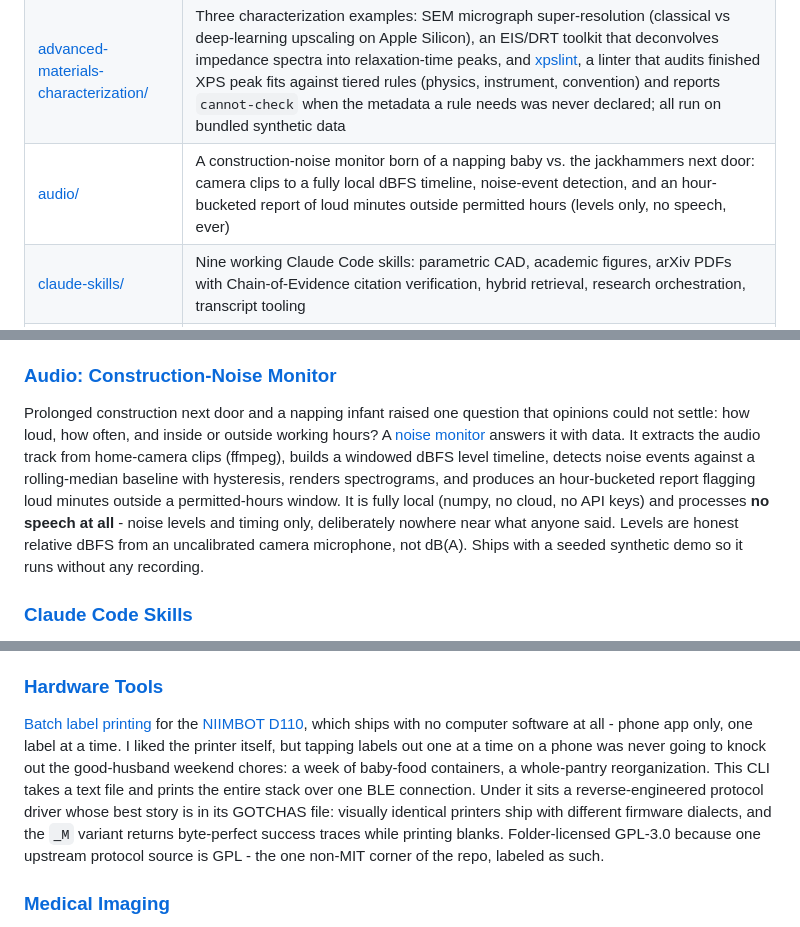
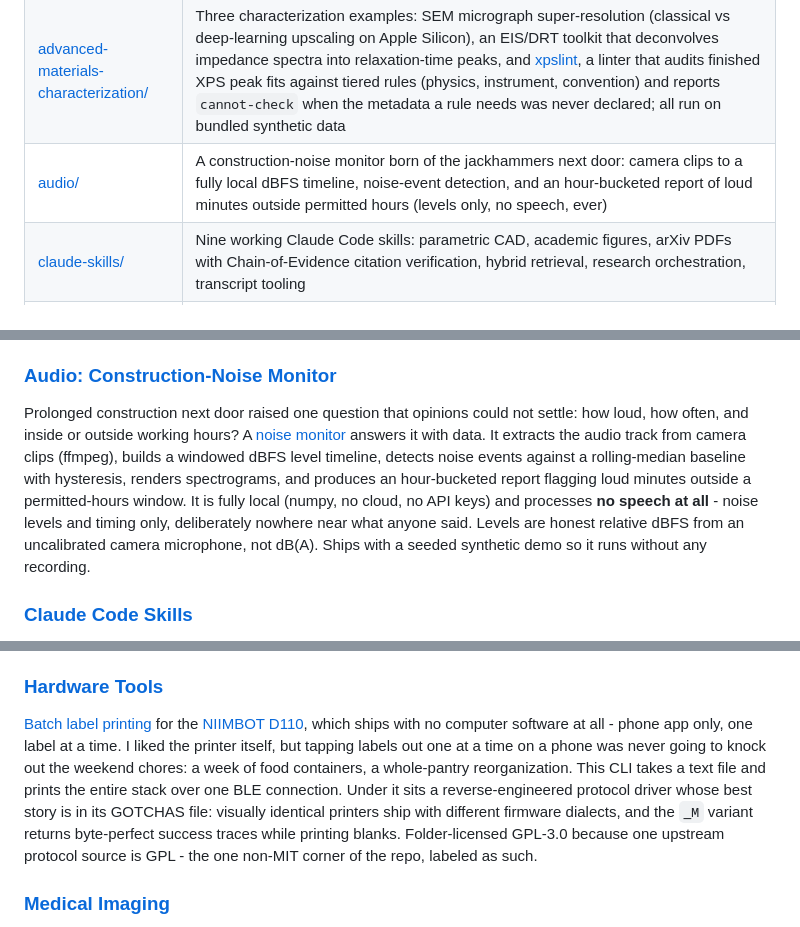
Before and after one commit to chojay/side-quests, a Markdown page: README.md, 3 parts joined by grey strips. GitHub-like rendering.

```diff
--- a/README.md
+++ b/README.md
@@ -20,7 +20,7 @@ Everything here shares three habits:
 |---|---|
 | [ai-tooling/](ai-tooling/) | Two local-first tools over your own paper library: a Zotero 7 plugin doing on-device retrieval (BM25 + ONNX embeddings) with only the most relevant passages sent to Claude, and a fully offline [Ollama](https://ollama.com/) batch summarizer that writes one structured Markdown note per PDF (its v1 notes are withdrawn: the context length was never set, so long papers were most likely cut without notice); plus a guard rail for coding agents, a queue that runs their memory-heavy jobs one at a time |
 | [advanced-materials-characterization/](advanced-materials-characterization/) | Three characterization examples: SEM micrograph super-resolution (classical vs deep-learning upscaling on Apple Silicon), an EIS/DRT toolkit that deconvolves impedance spectra into relaxation-time peaks, and [xpslint](advanced-materials-characterization/xpslint/), a linter that audits finished XPS peak fits against tiered rules (physics, instrument, convention) and reports `cannot-check` when the metadata a rule needs was never declared; all run on bundled synthetic data |
-| [audio/](audio/) | A construction-noise monitor born of a napping baby vs. the jackhammers next door: camera clips to a fully local dBFS timeline, noise-event detection, and an hour-bucketed report of loud minutes outside permitted hours (levels only, no speech, ever) |
+| [audio/](audio/) | A construction-noise monitor born of the jackhammers next door: camera clips to a fully local dBFS timeline, noise-event detection, and an hour-bucketed report of loud minutes outside permitted hours (levels only, no speech, ever) |
 | [claude-skills/](claude-skills/) | Nine working Claude Code skills: parametric CAD, academic figures, arXiv PDFs with Chain-of-Evidence citation verification, hybrid retrieval, research orchestration, transcript tooling |
 | [computational-materials/](computational-materials/) | Materials Project interface-reaction screening (gate-dielectric stability, an 18-gas etch-chemistry study at 0 K vs 300 K, a caught-and-fixed API data bug), a scriptable SRIM/TRIM wrapper that drives ion-transport sputtering simulations across a parameter grid headless in Docker, and a [band-diagram kit](computational-materials/band-diagram-kit/) that draws the heterojunction band-bending figure everyone hand-draws, from an Anderson-rule construction with a built-in self-consistency check |
 | [espresso-gaggiuino/](espresso-gaggiuino/) | An open-source machine mod run as a data project: 639-shot telemetry corpus, drift detection, troubleshooting as differential diagnosis |
@@ -80,7 +80,7 @@ The third takes aim at a methods problem rather than an instrument. XPS peak fit
 
 ### [Audio: Construction-Noise Monitor](audio/)
 
-Prolonged construction next door and a napping infant raised one question that opinions could not settle: how loud, how often, and inside or outside working hours? A [noise monitor](audio/) answers it with data. It extracts the audio track from home-camera clips (ffmpeg), builds a windowed dBFS level timeline, detects noise events against a rolling-median baseline with hysteresis, renders spectrograms, and produces an hour-bucketed report flagging loud minutes outside a permitted-hours window. It is fully local (numpy, no cloud, no API keys) and processes **no speech at all** - noise levels and timing only, deliberately nowhere near what anyone said. Levels are honest relative dBFS from an uncalibrated camera microphone, not dB(A). Ships with a seeded synthetic demo so it runs without any recording.
+Prolonged construction next door raised one question that opinions could not settle: how loud, how often, and inside or outside working hours? A [noise monitor](audio/) answers it with data. It extracts the audio track from camera clips (ffmpeg), builds a windowed dBFS level timeline, detects noise events against a rolling-median baseline with hysteresis, renders spectrograms, and produces an hour-bucketed report flagging loud minutes outside a permitted-hours window. It is fully local (numpy, no cloud, no API keys) and processes **no speech at all** - noise levels and timing only, deliberately nowhere near what anyone said. Levels are honest relative dBFS from an uncalibrated camera microphone, not dB(A). Ships with a seeded synthetic demo so it runs without any recording.
 
 ### [Claude Code Skills](claude-skills/)
 
@@ -102,7 +102,7 @@ Replaced the controls of a [Gaggia Classic Evo Pro](https://www.gaggia-na.com/pr
 
 ### [Hardware Tools](hardware-tools/)
 
-[Batch label printing](hardware-tools/niimbot-labelmaker/) for the [NIIMBOT D110](https://www.niimbot.com/us/hardware/detail?productCode=HPC250801095736000004), which ships with no computer software at all - phone app only, one label at a time. I liked the printer itself, but tapping labels out one at a time on a phone was never going to knock out the good-husband weekend chores: a week of baby-food containers, a whole-pantry reorganization. This CLI takes a text file and prints the entire stack over one BLE connection. Under it sits a reverse-engineered protocol driver whose best story is in its GOTCHAS file: visually identical printers ship with different firmware dialects, and the `_M` variant returns byte-perfect success traces while printing blanks. Folder-licensed GPL-3.0 because one upstream protocol source is GPL - the one non-MIT corner of the repo, labeled as such.
+[Batch label printing](hardware-tools/niimbot-labelmaker/) for the [NIIMBOT D110](https://www.niimbot.com/us/hardware/detail?productCode=HPC250801095736000004), which ships with no computer software at all - phone app only, one label at a time. I liked the printer itself, but tapping labels out one at a time on a phone was never going to knock out the weekend chores: a week of food containers, a whole-pantry reorganization. This CLI takes a text file and prints the entire stack over one BLE connection. Under it sits a reverse-engineered protocol driver whose best story is in its GOTCHAS file: visually identical printers ship with different firmware dialects, and the `_M` variant returns byte-perfect success traces while printing blanks. Folder-licensed GPL-3.0 because one upstream protocol source is GPL - the one non-MIT corner of the repo, labeled as such.
 
 ### [Medical Imaging](medical-imaging/)
 
```
Also changed, not shown: other parts of README.md (+2 -2 lines), docs/repo-map-11.png (deleted), docs/repo-map-13.png (added).
